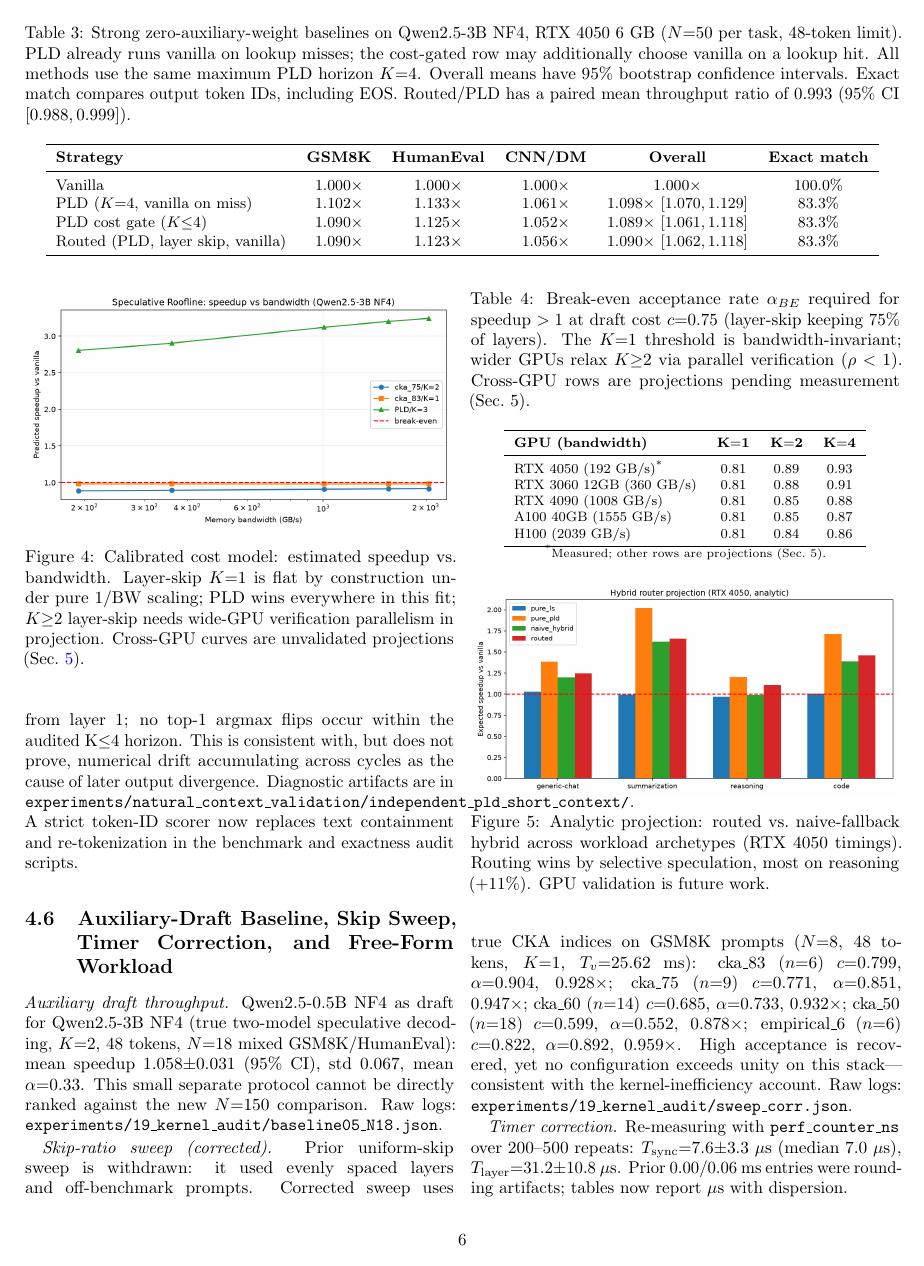
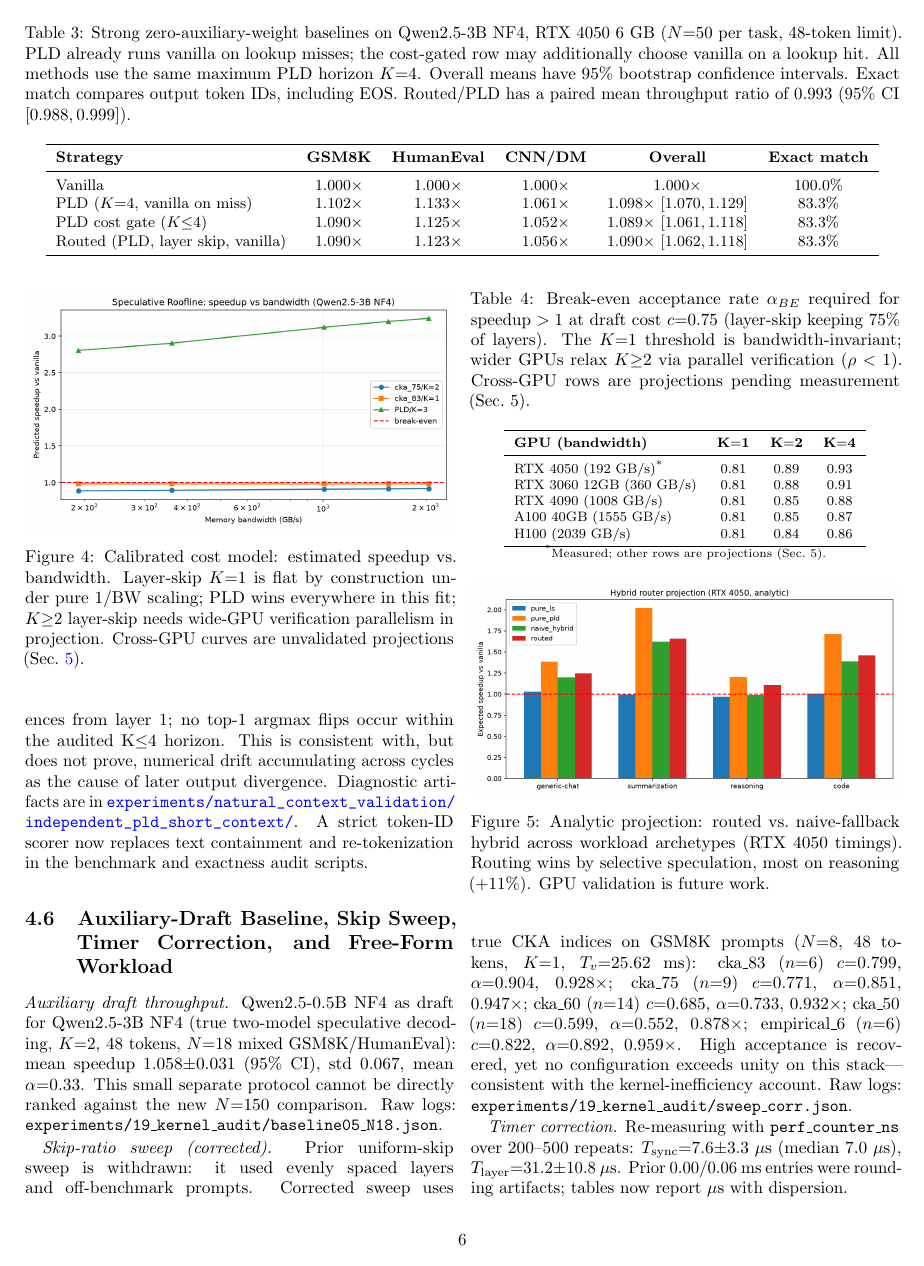
Before and after one commit to Hieu475/zero_additional_vram, a LaTeX paper (paper/draft/main.tex): page 6 of 10. Compiled offline with pdfLaTeX.

Commit message:
paper: rebuild manuscript PDF and fix overflow

```diff
--- a/paper/draft/main.tex
+++ b/paper/draft/main.tex
@@ -186,7 +186,7 @@ Table~\ref{tab:oom_boundary}: Mistral-7B NF4 (3946.6~MB) plus a 1.5B FP16 draft
 
 \input{../tables/exactness_table.tex}
 
-Direct comparison of single-token vs.\ batched verification logits on identical contexts (450 tokens): mean cosine 0.99994 (Qwen) / 0.99995 (Llama), with zero observed violations of $\Delta \le 2\|L\|_{\infty}$. Greedy FP32 runs on unquantized 0.5B/1B models match vanilla on 10,113 token positions. Under NF4, the 150-prompt paired benchmark gives 83.3\% exact sequence match for PLD, cost-gated PLD, and routed decoding alike. An independent natural-context study (60 LongBench prompts, 384 input tokens) repeats a 16/60 PLD K=4 mismatch set in all three sessions, with the same first-divergence positions. A sequential PLD verifier matches all 60 vanilla outputs but runs at 0.965$\times$ decode speed; batched K=4 reaches 1.078$\times$ across sessions at 73.3\% exact match. A targeted same-prefix audit on three mismatching prompts finds bitwise-equal prefill logits/KV, followed by batch/sequential KV differences from layer 1; no top-1 argmax flips occur within the audited K$\le$4 horizon. This is consistent with, but does not prove, numerical drift accumulating across cycles as the cause of later output divergence. Diagnostic artifacts are in \texttt{experiments/natural\_context\_validation/independent\_pld\_short\_context/}. A strict token-ID scorer now replaces text containment and re-tokenization in the benchmark and exactness audit scripts.
+Direct comparison of single-token vs.\ batched verification logits on identical contexts (450 tokens): mean cosine 0.99994 (Qwen) / 0.99995 (Llama), with zero observed violations of $\Delta \le 2\|L\|_{\infty}$. Greedy FP32 runs on unquantized 0.5B/1B models match vanilla on 10,113 token positions. Under NF4, the 150-prompt paired benchmark gives 83.3\% exact sequence match for PLD, cost-gated PLD, and routed decoding alike. An independent natural-context study (60 LongBench prompts, 384 input tokens) repeats a 16/60 PLD K=4 mismatch set in all three sessions, with the same first-divergence positions. A sequential PLD verifier matches all 60 vanilla outputs but runs at 0.965$\times$ decode speed; batched K=4 reaches 1.078$\times$ across sessions at 73.3\% exact match. A targeted same-prefix audit on three mismatching prompts finds bitwise-equal prefill logits/KV, followed by batch/sequential KV differences from layer 1; no top-1 argmax flips occur within the audited K$\le$4 horizon. This is consistent with, but does not prove, numerical drift accumulating across cycles as the cause of later output divergence. Diagnostic artifacts are in \url{experiments/natural_context_validation/independent_pld_short_context/}. A strict token-ID scorer now replaces text containment and re-tokenization in the benchmark and exactness audit scripts.
 
 \subsection{Auxiliary-Draft Baseline, Skip Sweep, Timer Correction, and Free-Form Workload}
 \label{sec:aux}
```
Also changed, not shown: paper/draft/main.pdf.
